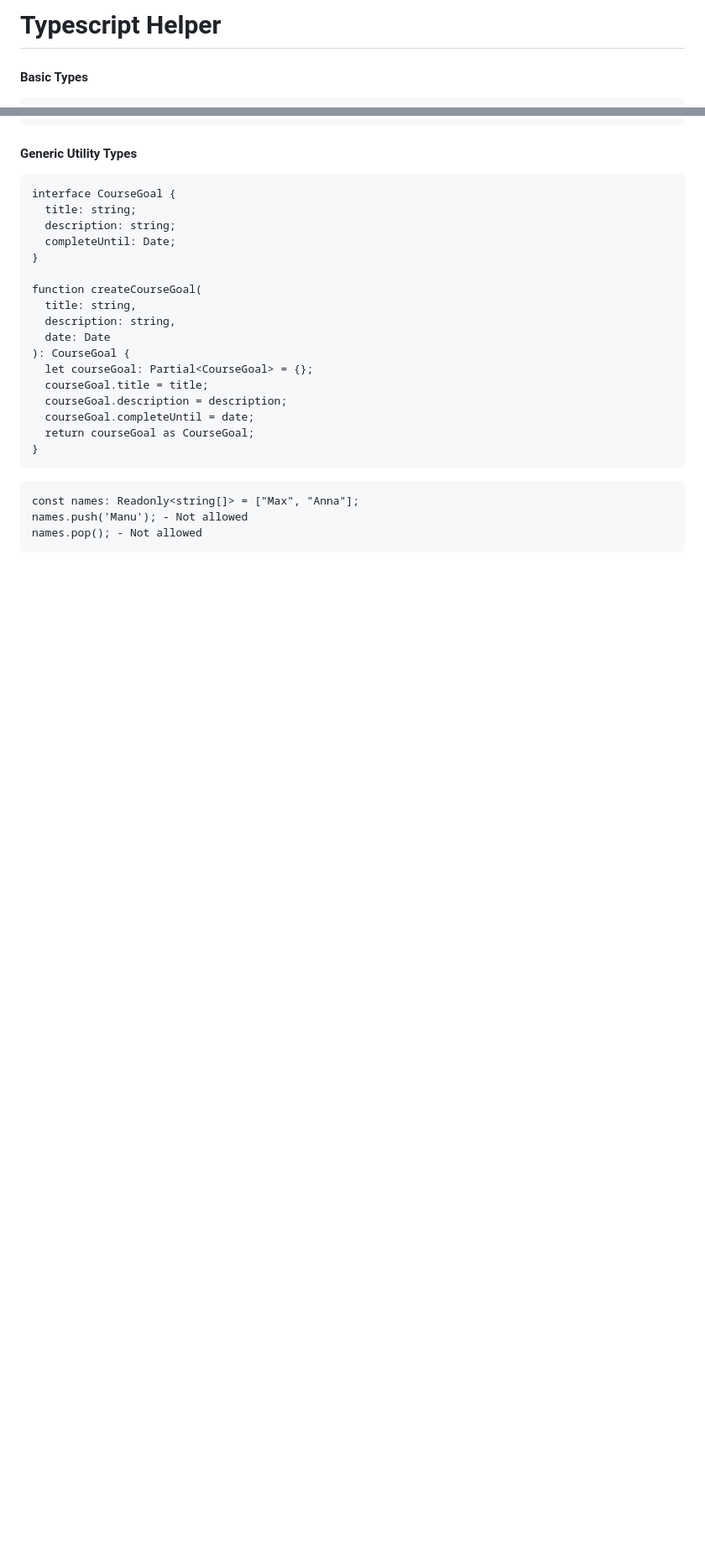
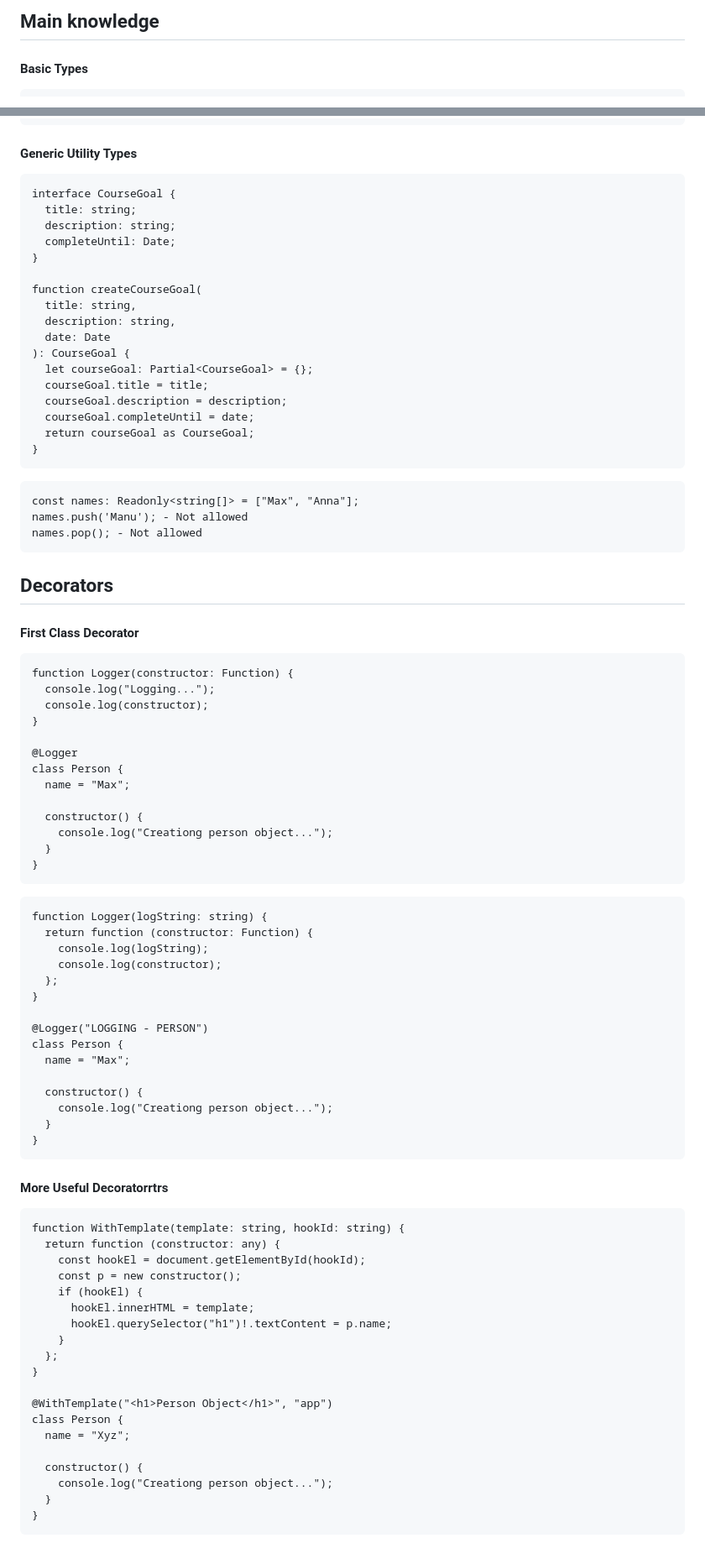
Before and after one commit to bdttd000/Typescript-Helper, a Markdown page: README.md, 2 parts joined by grey strips. Shown at 84% size. Rendered like a GitHub page; blank space fills up the shorter version.

Commit message:
decorators

````diff
--- a/README.md
+++ b/README.md
@@ -1,4 +1,4 @@
-# Typescript Helper
+## Main knowledge
 
 #### Basic Types
 
@@ -354,4 +354,64 @@ names.push('Manu'); - Not allowed
 names.pop(); - Not allowed
 ```
 
-<!-- 92 -->
+## Decorators
+
+#### First Class Decorator
+
+```
+function Logger(constructor: Function) {
+  console.log("Logging...");
+  console.log(constructor);
+}
+
+@Logger
+class Person {
+  name = "Max";
+
+  constructor() {
+    console.log("Creationg person object...");
+  }
+}
+```
+
+```
+function Logger(logString: string) {
+  return function (constructor: Function) {
+    console.log(logString);
+    console.log(constructor);
+  };
+}
+
+@Logger("LOGGING - PERSON")
+class Person {
+  name = "Max";
+
+  constructor() {
+    console.log("Creationg person object...");
+  }
+}
+```
+
+#### More Useful Decoratorrtrs
+
+```
+function WithTemplate(template: string, hookId: string) {
+  return function (constructor: any) {
+    const hookEl = document.getElementById(hookId);
+    const p = new constructor();
+    if (hookEl) {
+      hookEl.innerHTML = template;
+      hookEl.querySelector("h1")!.textContent = p.name;
+    }
+  };
+}
+
+@WithTemplate("<h1>Person Object</h1>", "app")
+class Person {
+  name = "Xyz";
+
+  constructor() {
+    console.log("Creationg person object...");
+  }
+}
+```
````
Also changed, not shown: other parts of README.md (+1 -1 lines).
